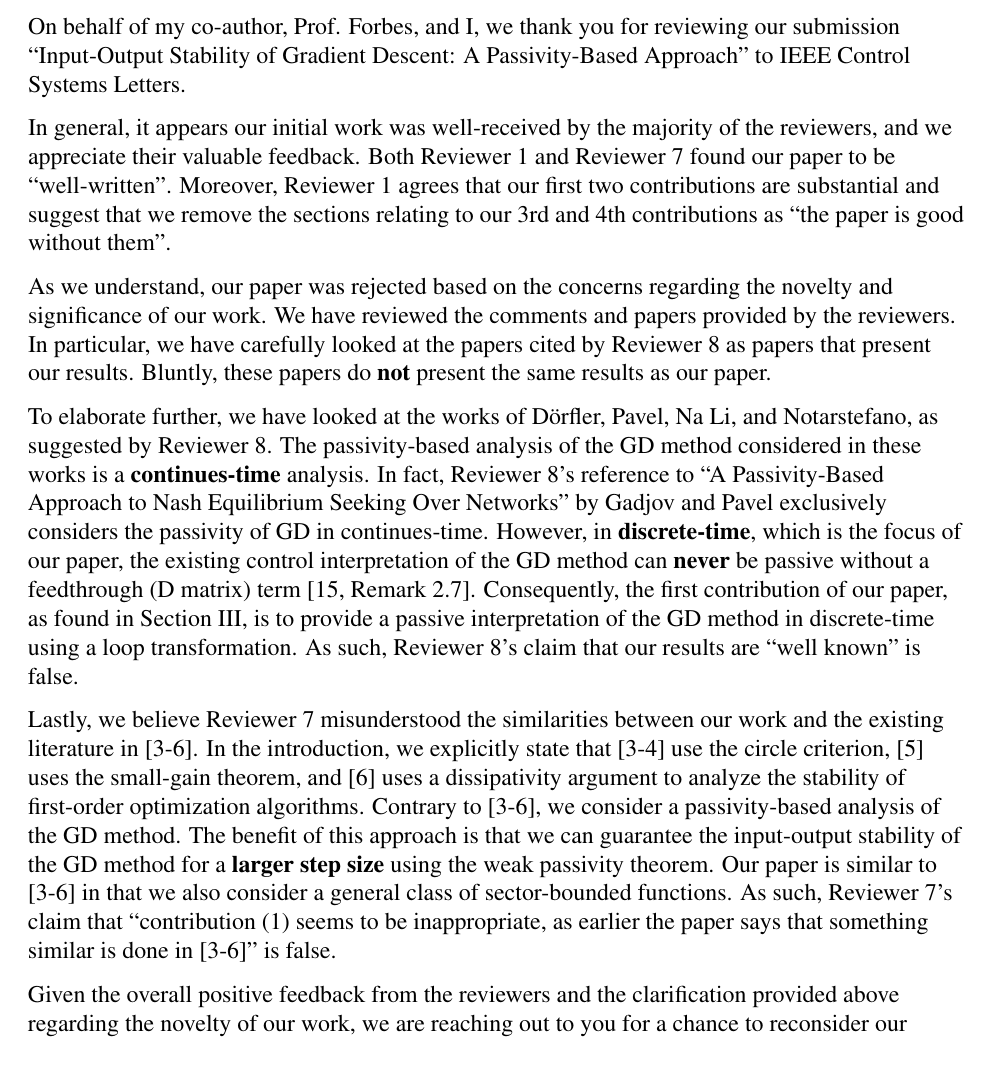
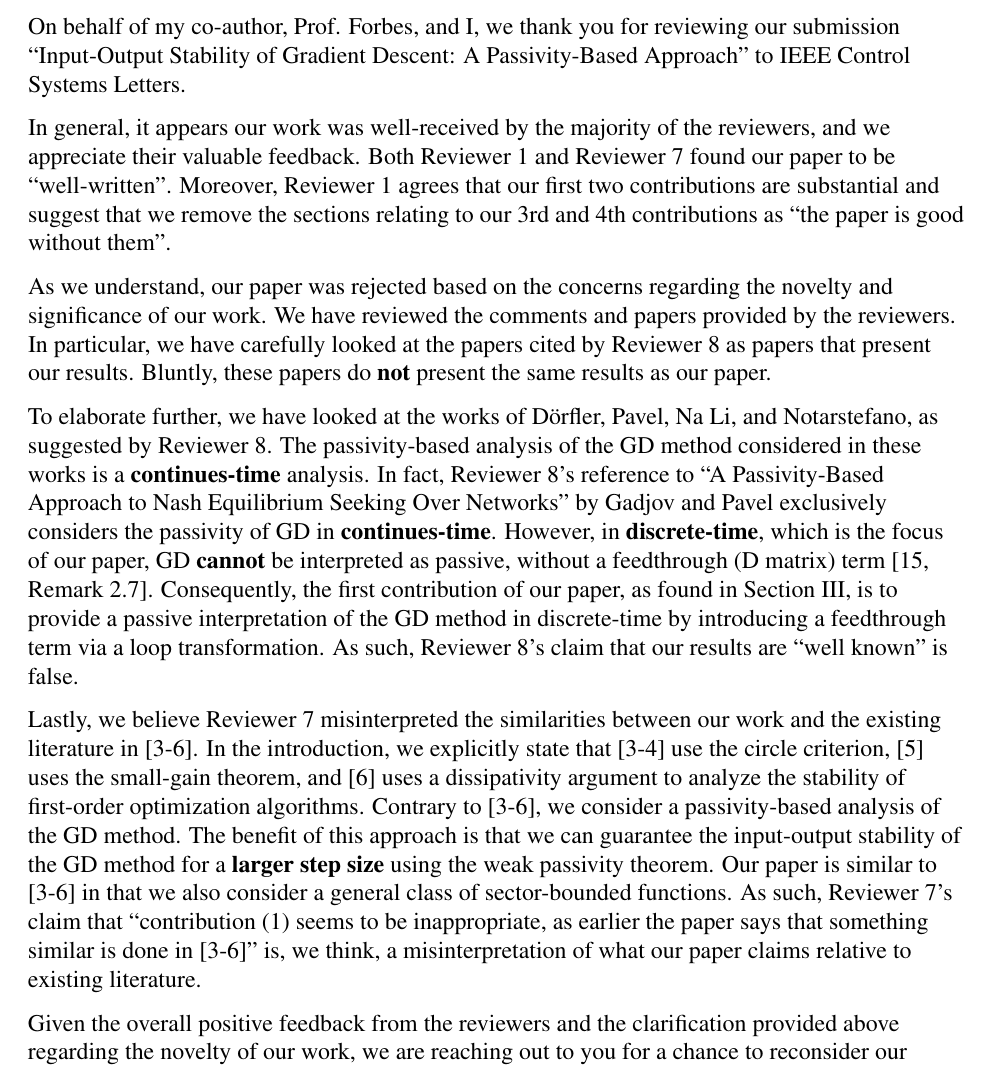
Before and after one commit to SepehrMoalemi/LaTeX-Rebuttal-Class, a LaTeX document (rebuttal.tex, which reads note_to_editor.tex): part of page 1 of 2, cut so that both start at the same text. Compiled offline with pdfLaTeX.

Commit message:
forbes_round1

```diff
--- a/note_to_editor.tex
+++ b/note_to_editor.tex
@@ -6,14 +6,14 @@
     %%%%%%%%%%%%%%%%%%%%%%%%%%%%%%%%%%%%%%%%%%%%%%%
     On behalf of my co-author, Prof. Forbes, and I, we thank you for reviewing our submission ``Input-Output Stability of Gradient Descent: A Passivity-Based Approach'' to IEEE Control Systems Letters.
 
-    In general, it appears our initial work was well-received by the majority of the reviewers, and we appreciate their valuable feedback. Both Reviewer 1 and Reviewer 7 found our paper to be ``well-written''. Moreover, Reviewer 1 agrees that our first two contributions are substantial and suggest that we remove the sections relating to our 3rd and 4th contributions as ``the paper is good without them''.
+    In general, it appears our work was well-received by the majority of the reviewers, and we appreciate their valuable feedback. Both Reviewer 1 and Reviewer 7 found our paper to be ``well-written''. Moreover, Reviewer 1 agrees that our first two contributions are substantial and suggest that we remove the sections relating to our 3rd and 4th contributions as ``the paper is good without them''.
 
     As we understand, our paper was rejected based on the concerns regarding the novelty and significance of our work. We have reviewed the comments and papers provided by the reviewers. In particular, we have carefully looked at the papers cited by Reviewer 8 as papers that present our results. Bluntly, these papers do \textbf{not} present the same results as our paper.
 
     % As mentioned by Reviewer 8, the literature on this topic is vast. Since our paper exclusively considers the discrete-time passivity-based analysis of the gradient descent (GD) method, we provided a brief overview of other discrete-time input-output stability results in [3-10].
-    To elaborate further, we have looked at the works of Dörfler, Pavel, Na Li, and Notarstefano, as suggested by Reviewer 8. The passivity-based analysis of the GD method considered in these works is a \textbf{continues-time} analysis. In fact, Reviewer 8's reference to ``A Passivity-Based Approach to Nash Equilibrium Seeking Over Networks'' by Gadjov and Pavel exclusively considers the passivity of GD in continues-time. However, in \textbf{discrete-time}, which is the focus of our paper, the existing control interpretation of the GD method can \textbf{never} be passive without a feedthrough (D matrix) term [15, Remark 2.7]. Consequently, the first contribution of our paper, as found in Section~III, is to provide a passive interpretation of the GD method in discrete-time using a loop transformation. As such, Reviewer 8's claim that our results are ``well known'' is false.
+    To elaborate further, we have looked at the works of Dörfler, Pavel, Na Li, and Notarstefano, as suggested by Reviewer 8. The passivity-based analysis of the GD method considered in these works is a \textbf{continues-time} analysis. In fact, Reviewer 8's reference to ``A Passivity-Based Approach to Nash Equilibrium Seeking Over Networks'' by Gadjov and Pavel exclusively considers the passivity of GD in \textbf{continues-time}. However, in \textbf{discrete-time}, which is the focus of our paper, GD \textbf{cannot} be interpreted as passive, without a feedthrough (D matrix) term [15, Remark 2.7]. Consequently, the first contribution of our paper, as found in Section~III, is to provide a passive interpretation of the GD method in discrete-time by introducing a feedthrough term via a loop transformation. As such, Reviewer 8's claim that our results are ``well known'' is false.
 
-    Lastly, we believe Reviewer 7 misunderstood the similarities between our work and the existing literature in [3-6]. In the introduction, we explicitly state that [3-4] use the circle criterion, [5] uses the small-gain theorem, and [6] uses a dissipativity argument to analyze the stability of first-order optimization algorithms. Contrary to [3-6], we consider a passivity-based analysis of the GD method. The benefit of this approach is that we can guarantee the input-output stability of the GD method for a \textbf{larger step size} using the weak passivity theorem. Our paper is similar to [3-6] in that we also consider a general class of sector-bounded functions. As such, Reviewer 7's claim that ``contribution (1) seems to be inappropriate, as earlier the paper says that something similar is done in [3-6]'' is false.
+    Lastly, we believe Reviewer 7 misinterpreted the similarities between our work and the existing literature in [3-6]. In the introduction, we explicitly state that [3-4] use the circle criterion, [5] uses the small-gain theorem, and [6] uses a dissipativity argument to analyze the stability of first-order optimization algorithms. Contrary to [3-6], we consider a passivity-based analysis of the GD method. The benefit of this approach is that we can guarantee the input-output stability of the GD method for a \textbf{larger step size} using the weak passivity theorem. Our paper is similar to [3-6] in that we also consider a general class of sector-bounded functions. As such, Reviewer 7's claim that ``contribution (1) seems to be inappropriate, as earlier the paper says that something similar is done in [3-6]'' is, we think, a misinterpretation of what our paper claims relative to existing literature.
 
     Given the overall positive feedback from the reviewers and the clarification provided above regarding the novelty of our work, we are reaching out to you for a chance to reconsider our submission.
     %%%%%%%%%%%%%%%%%%%%%%%%%%%%%%%%%%%%%%%%%%%%%%%
```
